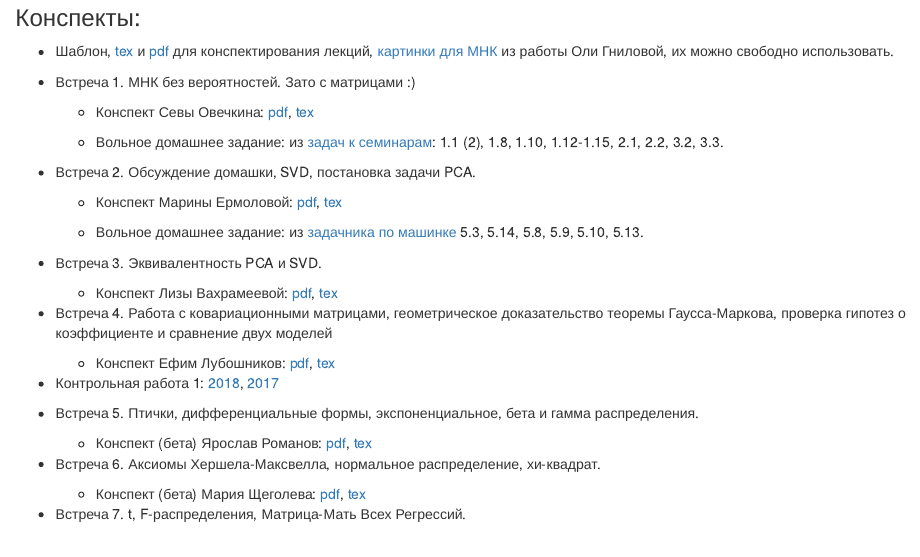
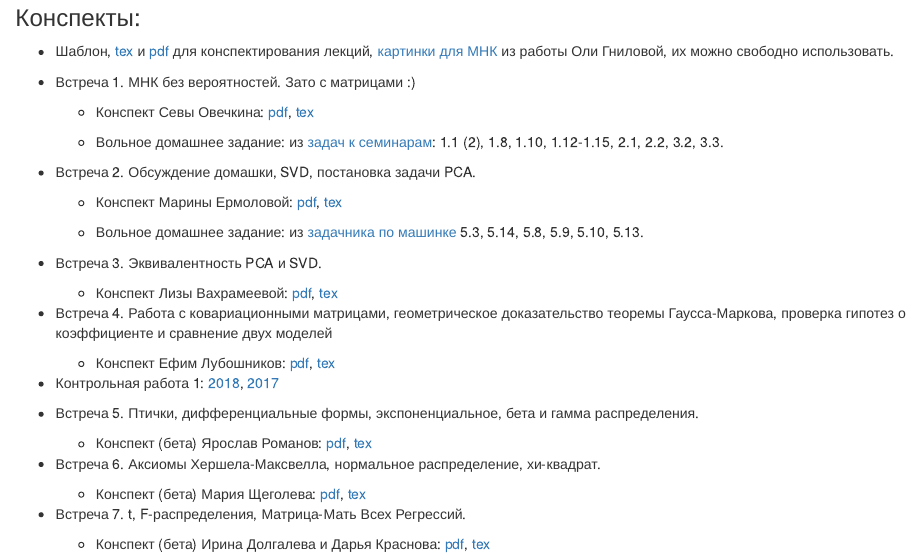
Before and after one commit to bdemeshev/em611, an R Markdown document (docs/index.Rmd): the page in a window 1100 px wide, from 1140 px down. Rendered offline with R 4.5, knitr and Pandoc, with nearby package versions.

Commit message:
link to sem 7

```diff
--- a/docs/index.Rmd
+++ b/docs/index.Rmd
@@ -109,6 +109,4 @@ Stachursky, Primer in econometric theory. [Слайды и часть глав](
 
 * Встреча 7. t, F-распределения, Матрица-Мать Всех Регрессий.
 
-<!--
-    - Конспект (бета) : [pdf](https://github.com/bdemeshev/em611/raw/master/2018/notes/seminar_07.pdf), [tex](https://github.com/bdemeshev/em611/raw/master/2018/notes/seminar_07.tex)
--->
+    - Конспект (бета) Ирина Долгалева и Дарья Краснова: [pdf](https://github.com/bdemeshev/em611/raw/master/2018/notes/seminar_07.pdf), [tex](https://github.com/bdemeshev/em611/raw/master/2018/notes/seminar_07.tex)
```
Also changed, not shown: 1 other file.
